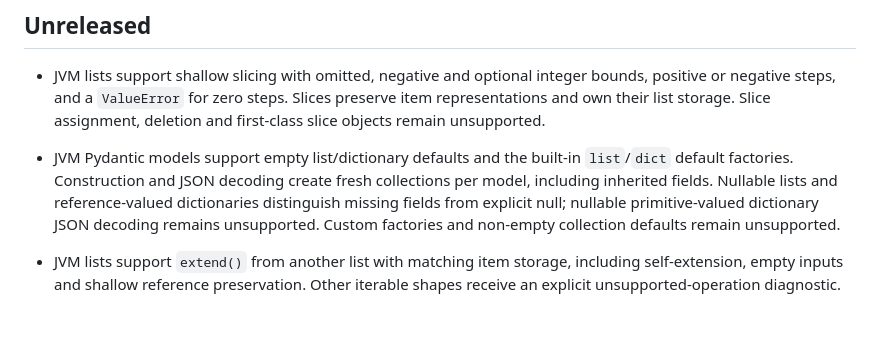
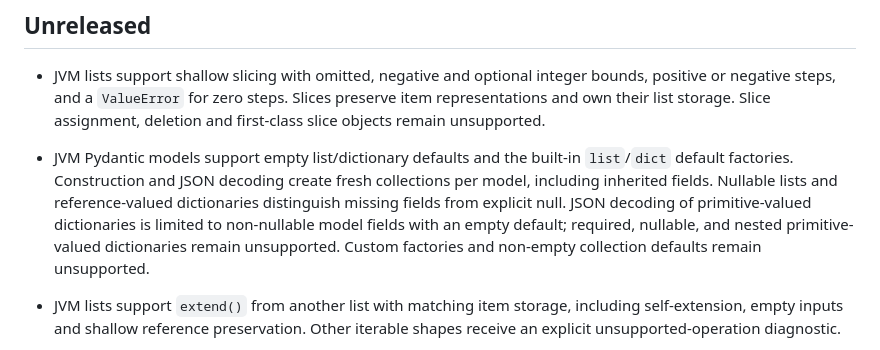
Before and after one commit to pyjs/pyjs, a Markdown page: CHANGELOG.md, the part around the change. Rendered like a GitHub page; blank space fills up the shorter version.

```diff
--- a/CHANGELOG.md
+++ b/CHANGELOG.md
@@ -10,8 +10,10 @@
 - JVM Pydantic models support empty list/dictionary defaults and the built-in
   `list`/`dict` default factories. Construction and JSON decoding create fresh
   collections per model, including inherited fields. Nullable lists and
-  reference-valued dictionaries distinguish missing fields from explicit null;
-  nullable primitive-valued dictionary JSON decoding remains unsupported.
+  reference-valued dictionaries distinguish missing fields from explicit null.
+  JSON decoding of primitive-valued dictionaries is limited to non-nullable
+  model fields with an empty default; required, nullable, and nested
+  primitive-valued dictionaries remain unsupported.
   Custom factories and non-empty collection defaults remain unsupported.
 
 - JVM lists support `extend()` from another list with matching item storage,
```
Also changed, not shown: README.md (+4 -1 lines).
